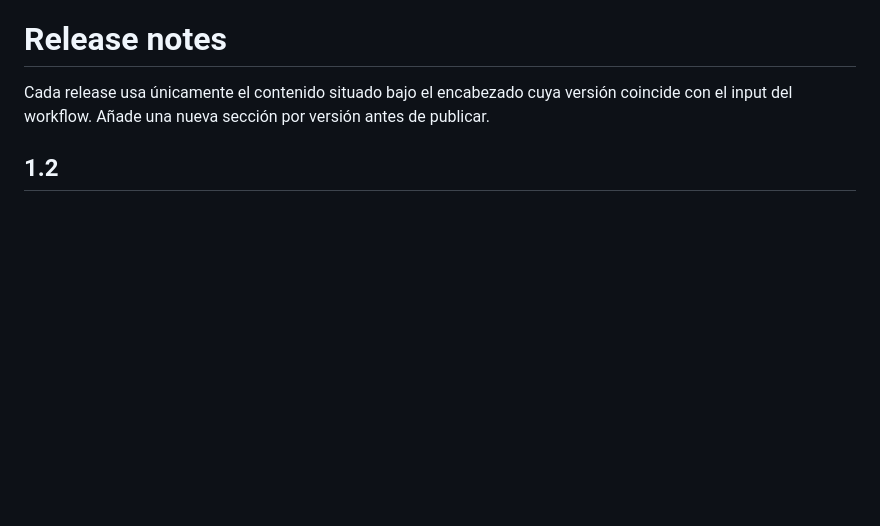
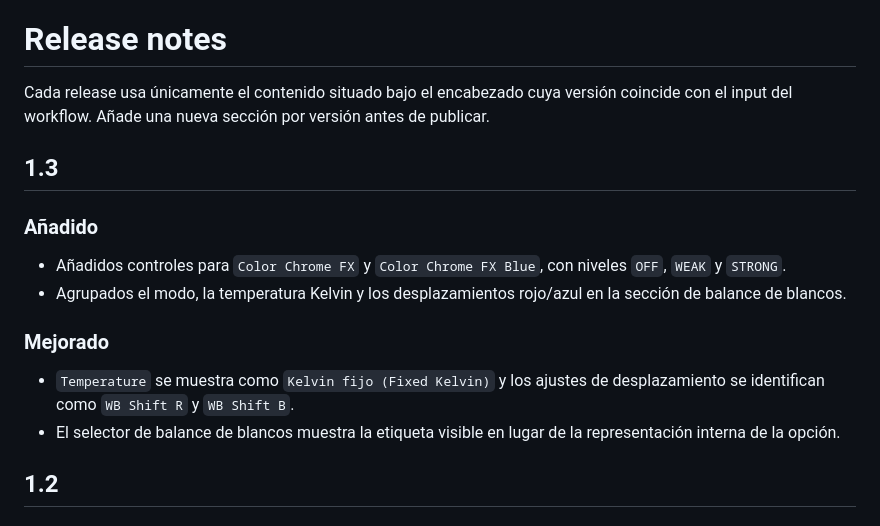
Before and after one commit to javirs200/FilmRecipeLab, a Markdown page: Resources/ReleaseNotes.md, the part around the change. Rendered like a GitHub page; blank space fills up the shorter version.

```diff
--- a/Resources/ReleaseNotes.md
+++ b/Resources/ReleaseNotes.md
@@ -1,6 +1,16 @@
 # Release notes
 
 Cada release usa únicamente el contenido situado bajo el encabezado cuya versión coincide con el input del workflow. Añade una nueva sección por versión antes de publicar.
+
+## 1.3
+
+### Añadido
+- Añadidos controles para `Color Chrome FX` y `Color Chrome FX Blue`, con niveles `OFF`, `WEAK` y `STRONG`.
+- Agrupados el modo, la temperatura Kelvin y los desplazamientos rojo/azul en la sección de balance de blancos.
+
+### Mejorado
+- `Temperature` se muestra como `Kelvin fijo (Fixed Kelvin)` y los ajustes de desplazamiento se identifican como `WB Shift R` y `WB Shift B`.
+- El selector de balance de blancos muestra la etiqueta visible en lugar de la representación interna de la opción.
 
 ## 1.2
 
```
Also changed, not shown: README.md (+7 -4 lines), spec.md (+6 -2 lines), docs/screenshots/Main-Window.png, 2 other files.
